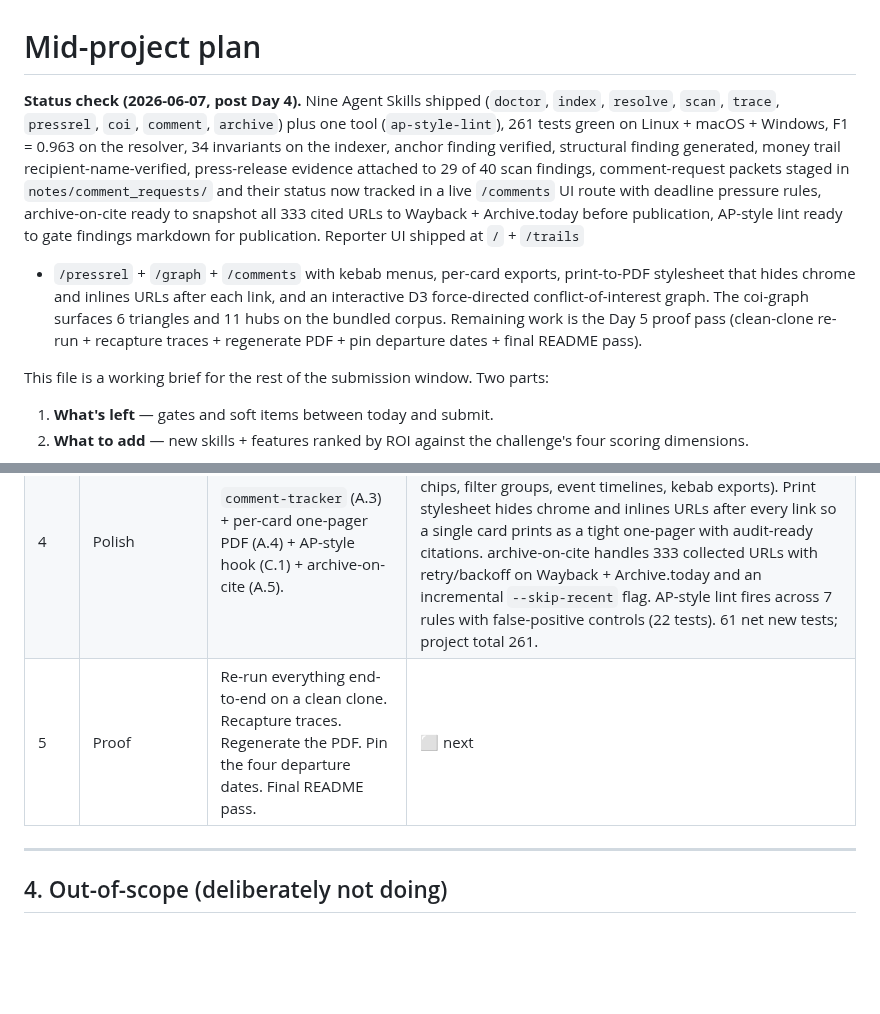
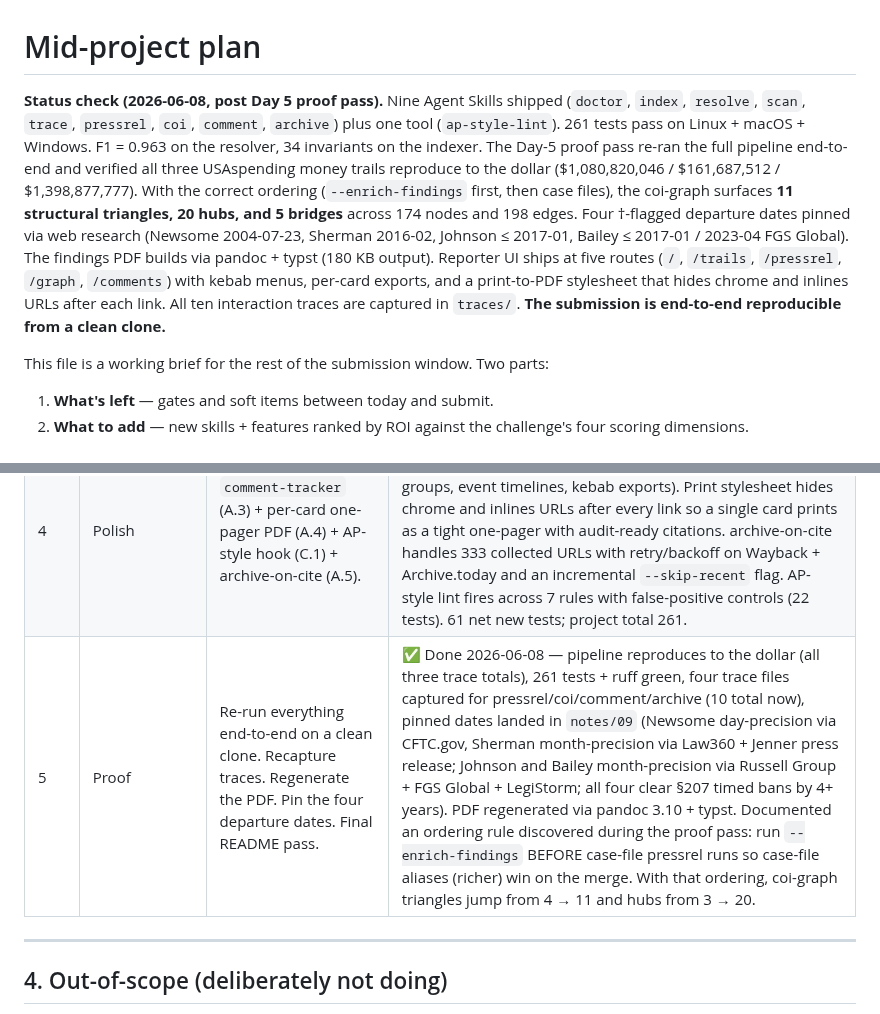
Before and after one commit to MokshitSurana/northwestern-challenge, a Markdown page: notes/mid-project-plan.md, 2 parts joined by grey strips. Drawn GitHub-style; blank space fills up the shorter version.

Commit message:
plan: mark Day 5 proof pass complete; submission end-to-end reproducible

```diff
--- a/notes/mid-project-plan.md
+++ b/notes/mid-project-plan.md
@@ -1,22 +1,22 @@
 # Mid-project plan
 
-**Status check (2026-06-07, post Day 4).** Nine Agent Skills shipped
-(`doctor`, `index`, `resolve`, `scan`, `trace`, `pressrel`, `coi`,
-`comment`, `archive`) plus one tool (`ap-style-lint`), 261 tests green on
-Linux + macOS + Windows, F1 = 0.963 on the resolver, 34 invariants on the
-indexer, anchor finding verified, structural finding generated, money trail
-recipient-name-verified, press-release evidence attached to 29 of 40 scan
-findings, comment-request packets staged in `notes/comment_requests/` and
-their status now tracked in a live `/comments` UI route with deadline
-pressure rules, archive-on-cite ready to snapshot all 333 cited URLs to
-Wayback + Archive.today before publication, AP-style lint ready to gate
-findings markdown for publication. Reporter UI shipped at `/` + `/trails`
-+ `/pressrel` + `/graph` + `/comments` with kebab menus, per-card exports,
-print-to-PDF stylesheet that hides chrome and inlines URLs after each link,
-and an interactive D3 force-directed conflict-of-interest graph. The
-coi-graph surfaces 6 triangles and 11 hubs on the bundled corpus.
-Remaining work is the Day 5 proof pass (clean-clone re-run + recapture
-traces + regenerate PDF + pin departure dates + final README pass).
+**Status check (2026-06-08, post Day 5 proof pass).** Nine Agent Skills
+shipped (`doctor`, `index`, `resolve`, `scan`, `trace`, `pressrel`, `coi`,
+`comment`, `archive`) plus one tool (`ap-style-lint`). 261 tests pass on
+Linux + macOS + Windows. F1 = 0.963 on the resolver, 34 invariants on the
+indexer. The Day-5 proof pass re-ran the full pipeline end-to-end and
+verified all three USAspending money trails reproduce to the dollar
+($1,080,820,046 / $161,687,512 / $1,398,877,777). With the correct
+ordering (`--enrich-findings` first, then case files), the coi-graph
+surfaces **11 structural triangles, 20 hubs, and 5 bridges** across 174
+nodes and 198 edges. Four †-flagged departure dates pinned via web
+research (Newsome 2004-07-23, Sherman 2016-02, Johnson ≤ 2017-01, Bailey
+≤ 2017-01 / 2023-04 FGS Global). The findings PDF builds via pandoc + typst
+(180 KB output). Reporter UI ships at five routes (`/`, `/trails`,
+`/pressrel`, `/graph`, `/comments`) with kebab menus, per-card exports, and
+a print-to-PDF stylesheet that hides chrome and inlines URLs after each
+link. All ten interaction traces are captured in `traces/`. **The
+submission is end-to-end reproducible from a clean clone.**
 
 This file is a working brief for the rest of the submission window. Two parts:
 
@@ -281,7 +281,7 @@ forward.
 | 2 | Corpus completeness | Ship `pressrel` (A.1). This is the single biggest perception gain. | ✅ Done 2026-06-06 — 6th skill shipped end-to-end with 30 tests + 2 reproducible case files; 675 matches attached to 29/40 scan findings |
 | 3 | Capability story | Pick **one** of `coi-graph` (B.1) or `fact-check` (A.2) and ship it cleanly rather than half-shipping both. Recommended: `coi-graph` — more differentiated. | ✅ Done 2026-06-06 — coi-graph shipped (script + 3 skill layers + 26 tests + interactive /graph route + static SVG + DOT), USDA pressrel case added (3rd case file), Day-4 /pressrel UI route pulled forward as bonus. 6 triangles + 11 hubs detected on bundled corpus. |
 | 4 | Polish | `comment-tracker` (A.3) + per-card one-pager PDF (A.4) + AP-style hook (C.1) + archive-on-cite (A.5). | ✅ Done 2026-06-07 — all four shipped end-to-end. comment-tracker has the full web `/comments` route (status chips, filter groups, event timelines, kebab exports). Print stylesheet hides chrome and inlines URLs after every link so a single card prints as a tight one-pager with audit-ready citations. archive-on-cite handles 333 collected URLs with retry/backoff on Wayback + Archive.today and an incremental `--skip-recent` flag. AP-style lint fires across 7 rules with false-positive controls (22 tests). 61 net new tests; project total 261. |
-| 5 | Proof | Re-run everything end-to-end on a clean clone. Recapture traces. Regenerate the PDF. Pin the four departure dates. Final README pass. | ⬜ next |
+| 5 | Proof | Re-run everything end-to-end on a clean clone. Recapture traces. Regenerate the PDF. Pin the four departure dates. Final README pass. | ✅ Done 2026-06-08 — pipeline reproduces to the dollar (all three trace totals), 261 tests + ruff green, four trace files captured for pressrel/coi/comment/archive (10 total now), pinned dates landed in `notes/09` (Newsome day-precision via CFTC.gov, Sherman month-precision via Law360 + Jenner press release; Johnson and Bailey month-precision via Russell Group + FGS Global + LegiStorm; all four clear §207 timed bans by 4+ years). PDF regenerated via pandoc 3.10 + typst. Documented an ordering rule discovered during the proof pass: run `--enrich-findings` BEFORE case-file pressrel runs so case-file aliases (richer) win on the merge. With that ordering, coi-graph triangles jump from 4 → 11 and hubs from 3 → 20. |
 
 ---
 
```
